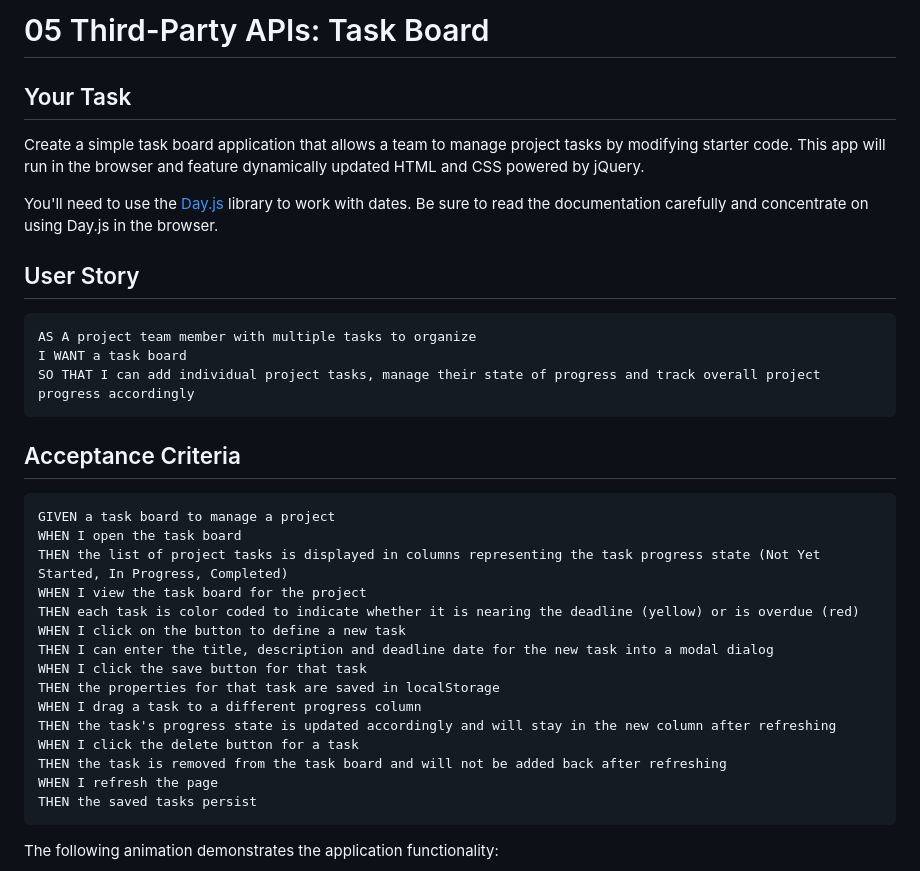
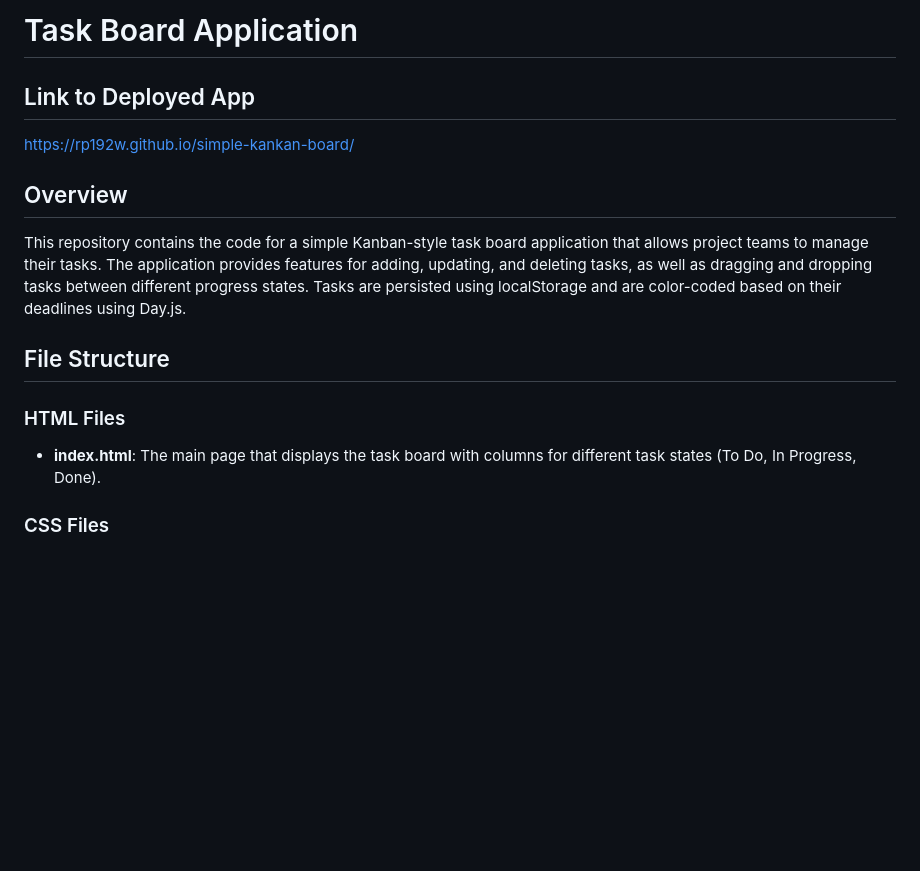
Before and after one commit to rp192w/simple-kankan-board, a Markdown page: README.md, the part around the change printed below. Rendered like a GitHub page; blank space fills up the shorter version.

````diff
--- a/README.md
+++ b/README.md
@@ -1,38 +1,18 @@
-# 05 Third-Party APIs: Task Board
+# Task Board Application
 
-## Your Task
+## Link to Deployed App
 
-Create a simple task board application that allows a team to manage project tasks by modifying starter code. This app will run in the browser and feature dynamically updated HTML and CSS powered by jQuery.
+<https://rp192w.github.io/simple-kankan-board/>
 
-You'll need to use the [Day.js](https://day.js.org/en/) library to work with dates. Be sure to read the documentation carefully and concentrate on using Day.js in the browser.
+## Overview
 
-## User Story
+This repository contains the code for a simple Kanban-style task board application that allows project teams to manage their tasks. The application provides features for adding, updating, and deleting tasks, as well as dragging and dropping tasks between different progress states. Tasks are persisted using localStorage and are color-coded based on their deadlines using Day.js.
 
-```md
-AS A project team member with multiple tasks to organize
-I WANT a task board
-SO THAT I can add individual project tasks, manage their state of progress and track overall project progress accordingly
-```
+## File Structure
 
-## Acceptance Criteria
+### HTML Files
 
-```md
-GIVEN a task board to manage a project
-WHEN I open the task board
-THEN the list of project tasks is displayed in columns representing the task progress state (Not Yet Started, In Progress, Completed)
-WHEN I view the task board for the project
-THEN each task is color coded to indicate whether it is nearing the deadline (yellow) or is overdue (red)
-WHEN I click on the button to define a new task
-THEN I can enter the title, description and deadline date for the new task into a modal dialog
-WHEN I click the save button for that task
-THEN the properties for that task are saved in localStorage
-WHEN I drag a task to a different progress column
-THEN the task's progress state is updated accordingly and will stay in the new column after refreshing
-WHEN I click the delete button for a task
-THEN the task is removed from the task board and will not be added back after refreshing
-WHEN I refresh the page
-THEN the saved tasks persist
-```
+- **index.html**: The main page that displays the task board with columns for different task states (To Do, In Progress, Done).
 
-The following animation demonstrates the application functionality:
+### CSS Files
 
````
Also changed, not shown: other parts of README.md (+25 -49 lines), assets/images/screenshot.png (added), 5 other files.
